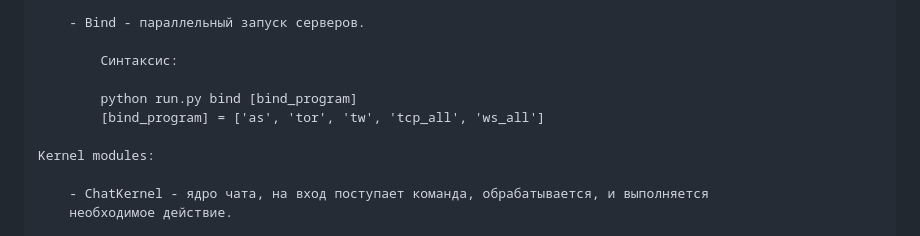
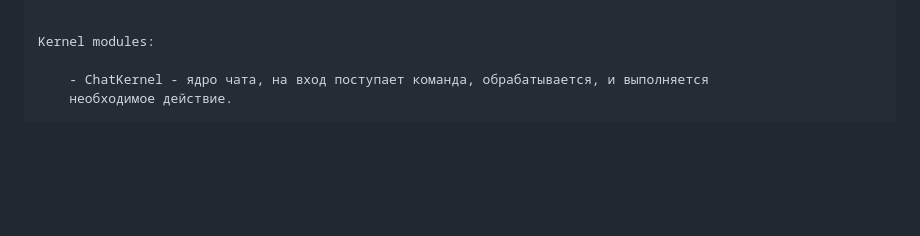
Before and after one commit to dimadeck/async_chat, a Markdown page: README.md, the part around the change printed below. Rendered like a GitHub page; blank space fills up the shorter version.

```diff
--- a/README.md
+++ b/README.md
@@ -41,10 +41,4 @@
 
-        - Bind - параллельный запуск серверов.
-
-            Синтаксис:
-
-            python run.py bind [bind_program]
-            [bind_program] = ['as', 'tor', 'tw', 'tcp_all', 'ws_all']
 
     Kernel modules:
 
```
Also changed, not shown: other parts of README.md (+10 -10 lines), readme_img/as+29.png (deleted), readme_img/tw_tcp_ws_3008.png (added), readme_img/tw_tcp_ws_server_3008.png (added).
